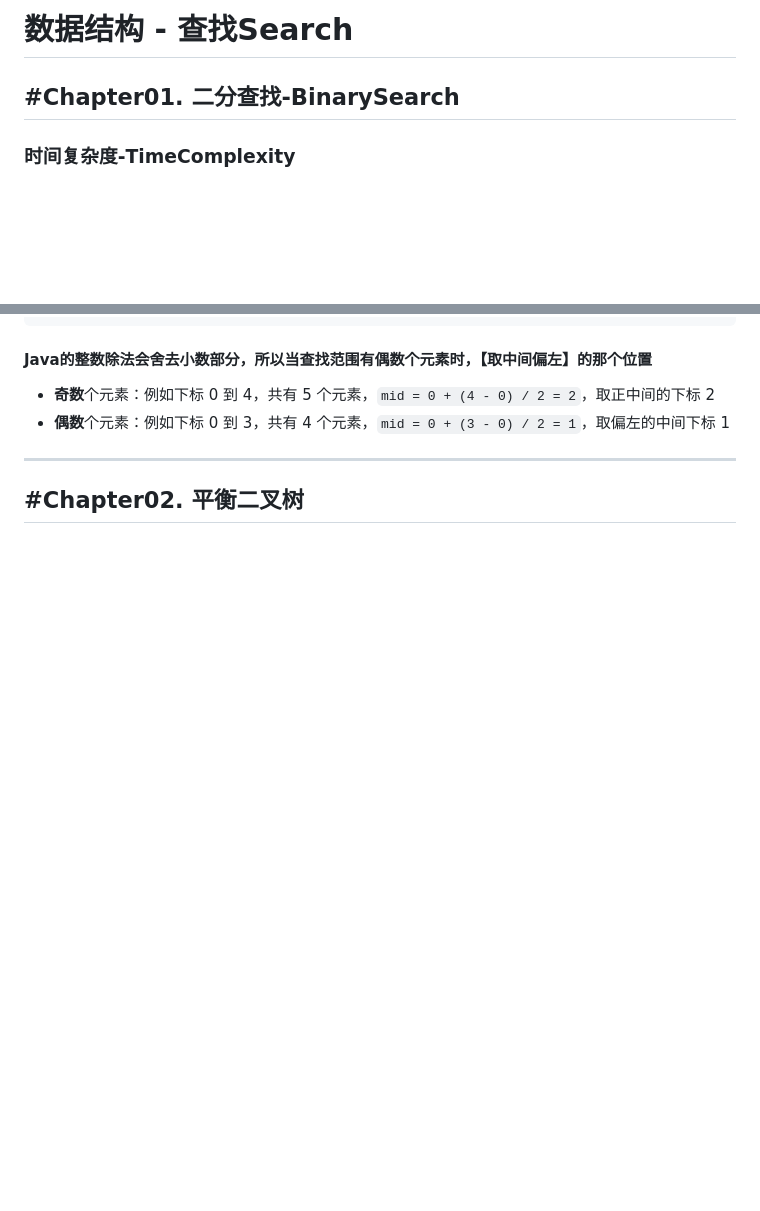
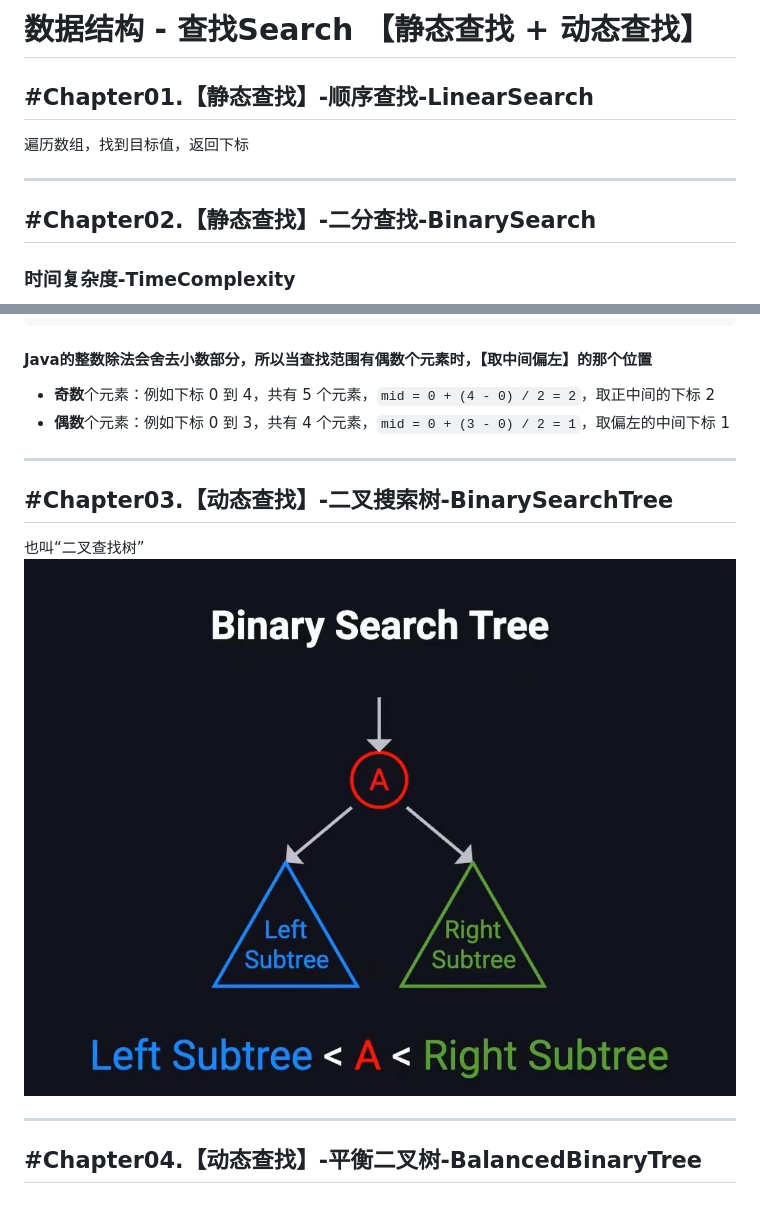
Before and after one commit to ElevenNie11/Awesome-DataStructure-Guide, a Markdown page: Search/note.md, 2 parts joined by grey strips. Rendered like a GitHub page; pictures changed too: Search/BinarySearchTree.jpg (added); blank space fills up the shorter version.

Commit message:
完善【查找】笔记

```diff
--- a/Search/note.md
+++ b/Search/note.md
@@ -1,5 +1,11 @@
-# 数据结构 - 查找Search
-## #Chapter01. 二分查找-BinarySearch
+# 数据结构 - 查找Search 【静态查找 + 动态查找】
+
+## #Chapter01.【静态查找】-顺序查找-LinearSearch
+遍历数组，找到目标值，返回下标
+
+---
+
+## #Chapter02.【静态查找】-二分查找-BinarySearch
 ### 时间复杂度-TimeComplexity
 ![alt 二分查找的时间复杂度](BinaryTreeTimeComplexity.png)
 ### 二分查找需要具备的【条件】-Conditions
@@ -27,4 +33,10 @@ int mid = left + (right - left) / 2; ✅
 
 ---
 
-## #Chapter02. 平衡二叉树
+## #Chapter03.【动态查找】-二叉搜索树-BinarySearchTree
+也叫“二叉查找树”
+![alt 二叉查找树](BinarySearchTree.jpg)
+
+---
+
+## #Chapter04.【动态查找】-平衡二叉树-BalancedBinaryTree
```
